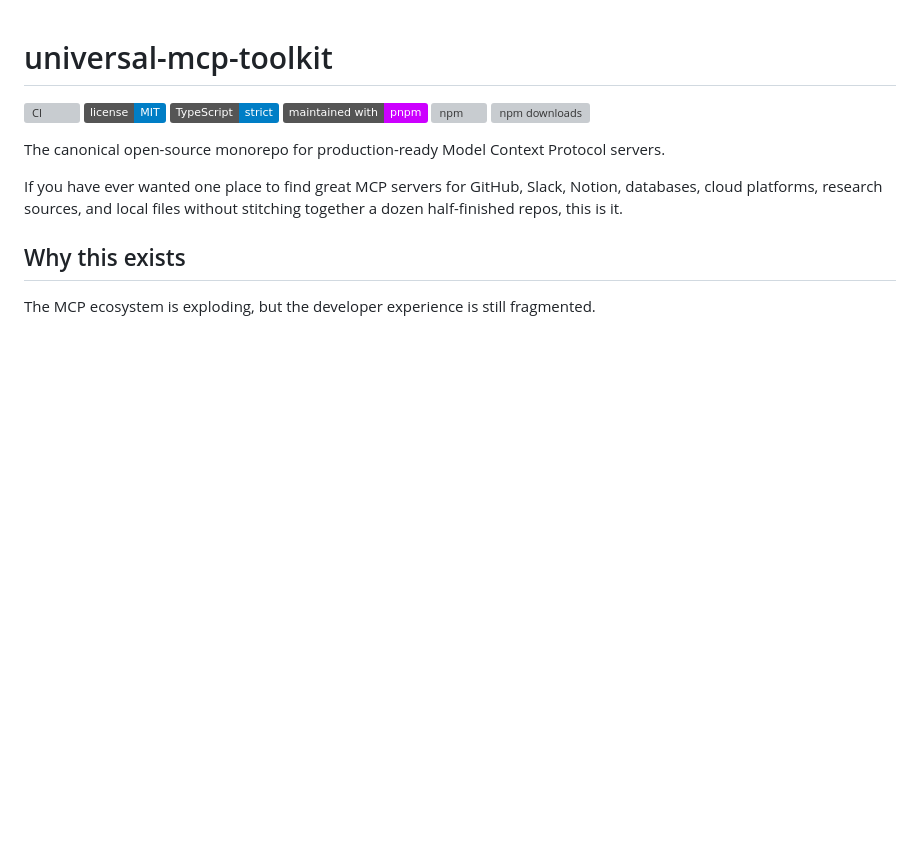
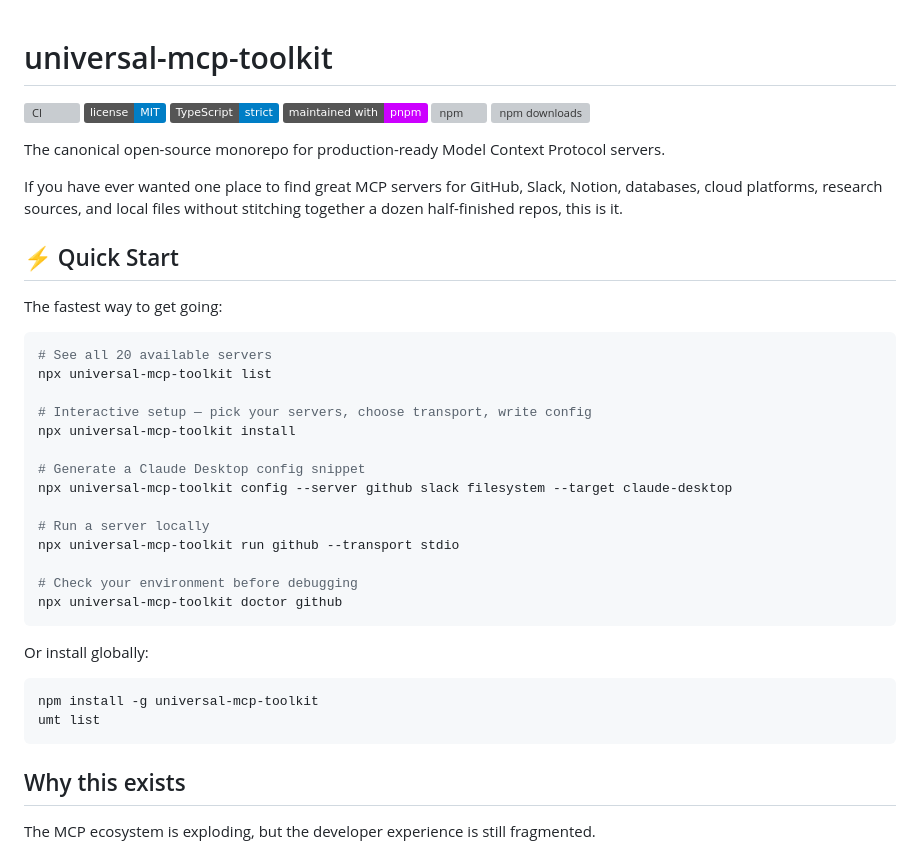
Before and after one commit to Markgatcha/universal-mcp-toolkit, a Markdown page: README.md, the part around one of its changes. GitHub-like rendering; badges without logos; blank space fills up the shorter version; grey boxes are pictures that could not be loaded.

````diff
--- a/README.md
+++ b/README.md
@@ -8,6 +8,34 @@
 The canonical open-source monorepo for production-ready Model Context Protocol servers.
 
 If you have ever wanted one place to find great MCP servers for GitHub, Slack, Notion, databases, cloud platforms, research sources, and local files without stitching together a dozen half-finished repos, this is it.
+
+## ⚡ Quick Start
+
+The fastest way to get going:
+
+```bash
+# See all 20 available servers
+npx universal-mcp-toolkit list
+
+# Interactive setup — pick your servers, choose transport, write config
+npx universal-mcp-toolkit install
+
+# Generate a Claude Desktop config snippet
+npx universal-mcp-toolkit config --server github slack filesystem --target claude-desktop
+
+# Run a server locally
+npx universal-mcp-toolkit run github --transport stdio
+
+# Check your environment before debugging
+npx universal-mcp-toolkit doctor github
+```
+
+Or install globally:
+
+```bash
+npm install -g universal-mcp-toolkit
+umt list
+```
 
 ## Why this exists
 
````
Also changed, not shown: other parts of README.md (+36 -0 lines).
